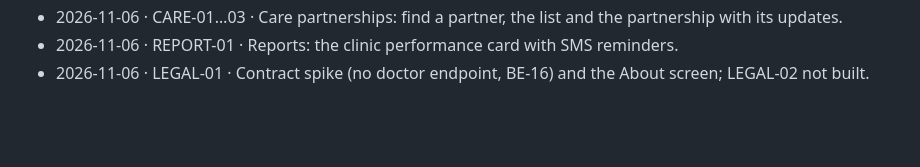
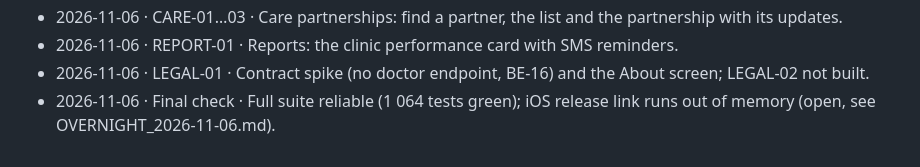
Before and after one commit to SHIFA-UZ/web-flutter-doctor, a Markdown page: docs/implemented/README.md, the part around the change. Rendered like a GitHub page; blank space fills up the shorter version.

```diff
--- a/docs/implemented/README.md
+++ b/docs/implemented/README.md
@@ -361,3 +361,4 @@ Recorded so they are not re-litigated. IDs are from `17-master-plan.md` §3.
 - 2026-11-06 · CARE-01…03 · Care partnerships: find a partner, the list and the partnership with its updates.
 - 2026-11-06 · REPORT-01 · Reports: the clinic performance card with SMS reminders.
 - 2026-11-06 · LEGAL-01 · Contract spike (no doctor endpoint, BE-16) and the About screen; LEGAL-02 not built.
+- 2026-11-06 · Final check · Full suite reliable (1 064 tests green); iOS release link runs out of memory (open, see OVERNIGHT_2026-11-06.md).
```
Also changed, not shown: docs/implemented/OVERNIGHT_2026-11-06.md (added, +128 -0 lines).
